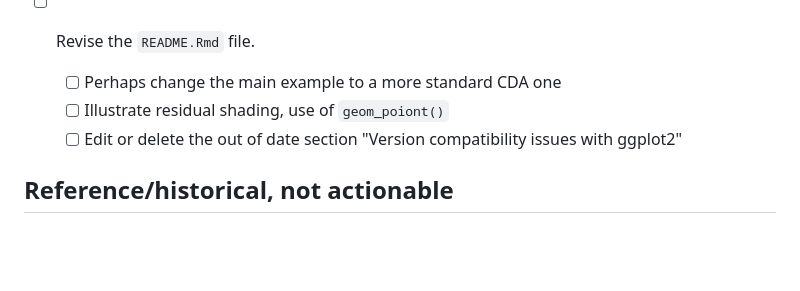
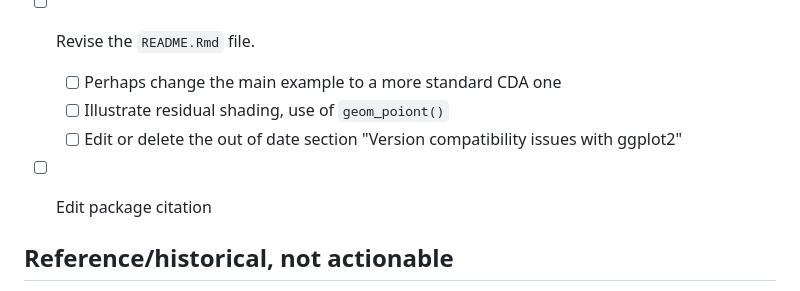
Before and after one commit to friendly/ggmosaic2, a Markdown page: issues/TASKS.md, the part around the change. Rendered like a GitHub page; blank space fills up the shorter version.

Commit message:
Add task to `issues/TASKS.md`

```diff
--- a/issues/TASKS.md
+++ b/issues/TASKS.md
@@ -79,6 +79,8 @@ Verified against current `R/` source, not just the docs' own claims.
   - [ ] Illustrate residual shading, use of `geom_poiont()`
   - [ ] Edit or delete the out of date section "Version compatibility issues with ggplot2"
 
+- [ ] Edit package citation
+
 ## Reference/historical, not actionable
 
 `PULL_REQUEST.md` and `README.md` are the original upstream PR description and this folder's own
```
